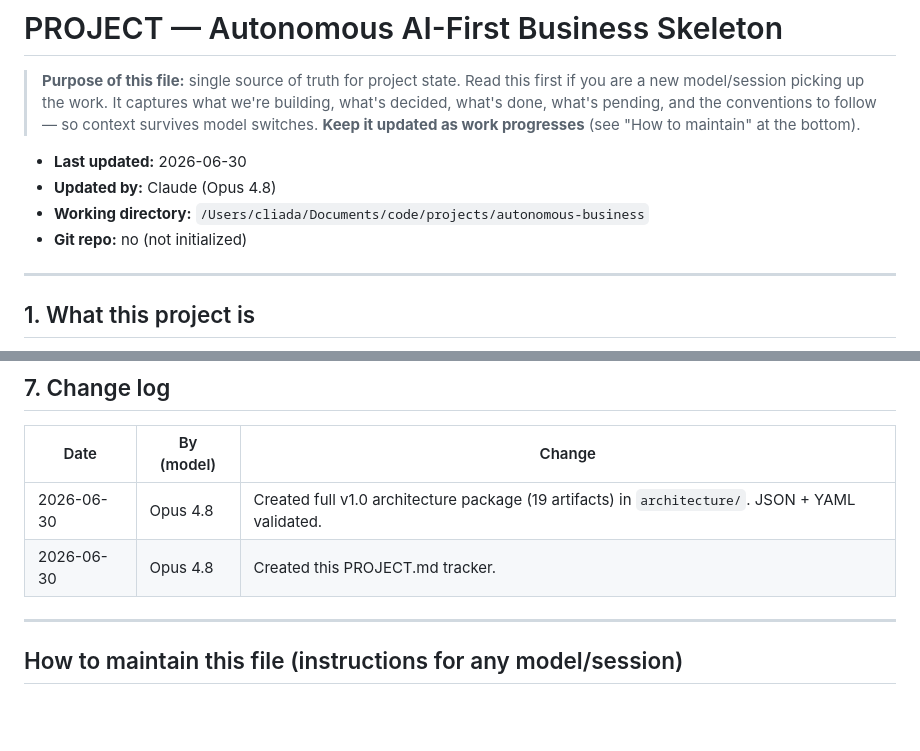
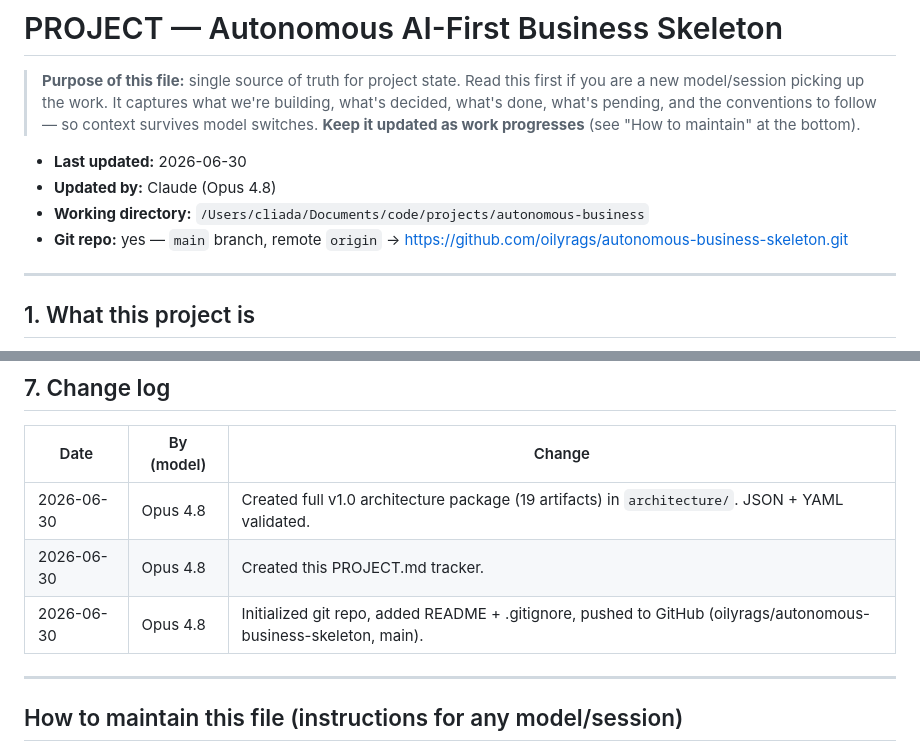
Before and after one commit to oilyrags/autonomous-business-skeleton, a Markdown page: PROJECT.md, 2 parts joined by grey strips. Drawn GitHub-style; blank space fills up the shorter version.

Commit message:
docs: record git/GitHub setup in PROJECT.md tracker
Co-Authored-By: Claude Opus 4.8 <noreply@anthropic.com>

```diff
--- a/PROJECT.md
+++ b/PROJECT.md
@@ -5,7 +5,7 @@
 - **Last updated:** 2026-06-30
 - **Updated by:** Claude (Opus 4.8)
 - **Working directory:** `/Users/cliada/Documents/code/projects/autonomous-business`
-- **Git repo:** no (not initialized)
+- **Git repo:** yes — `main` branch, remote `origin` → https://github.com/oilyrags/autonomous-business-skeleton.git
 
 ---
 
@@ -135,6 +135,7 @@ autonomous-business/
 |---|---|---|
 | 2026-06-30 | Opus 4.8 | Created full v1.0 architecture package (19 artifacts) in `architecture/`. JSON + YAML validated. |
 | 2026-06-30 | Opus 4.8 | Created this PROJECT.md tracker. |
+| 2026-06-30 | Opus 4.8 | Initialized git repo, added README + .gitignore, pushed to GitHub (oilyrags/autonomous-business-skeleton, main). |
 
 ---
 
```
